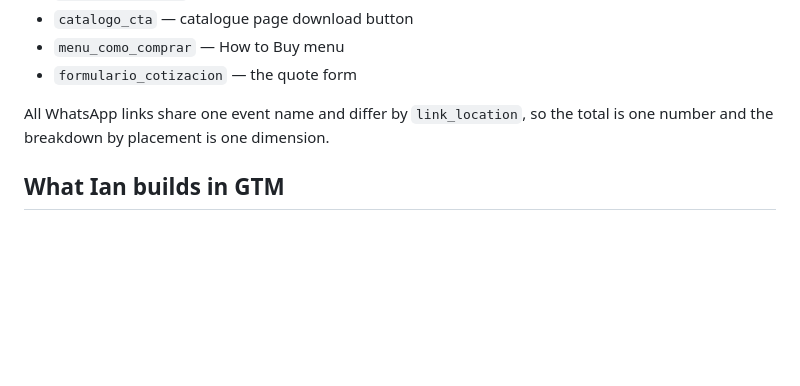
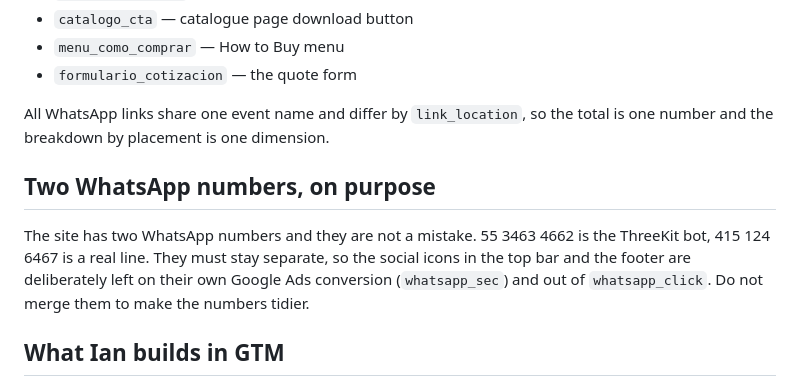
Before and after one commit to sophialchen1/aventa, a Markdown page: docs/GTM-EVENTS.md, the part around the change. GitHub-like rendering; blank space fills up the shorter version.

```diff
--- a/docs/GTM-EVENTS.md
+++ b/docs/GTM-EVENTS.md
@@ -46,6 +46,14 @@ Every event also carries:
 All WhatsApp links share one event name and differ by `link_location`, so the
 total is one number and the breakdown by placement is one dimension.
 
+## Two WhatsApp numbers, on purpose
+
+The site has two WhatsApp numbers and they are not a mistake. 55 3463 4662 is
+the ThreeKit bot, 415 124 6467 is a real line. They must stay separate, so the
+social icons in the top bar and the footer are deliberately left on their own
+Google Ads conversion (`whatsapp_sec`) and out of `whatsapp_click`. Do not merge
+them to make the numbers tidier.
+
 ## What Ian builds in GTM
 
 1. **Variables.** Data Layer Variable for each of `link_location`, `file_name`,
```
Also changed, not shown: docs/GTM-para-Ian.md (added, +140 -0 lines).
